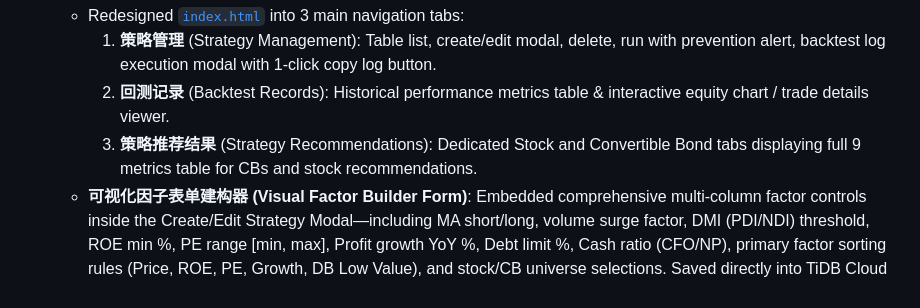
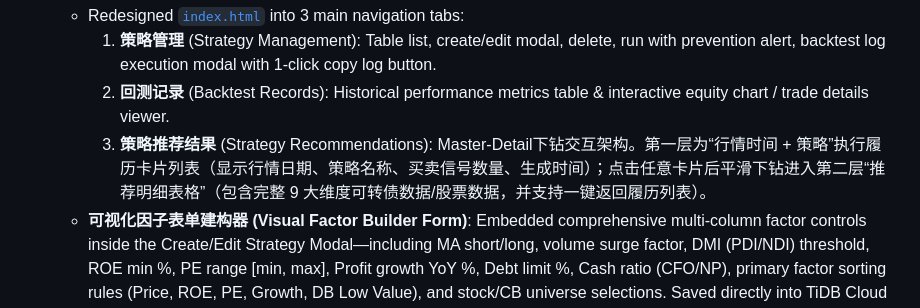
Before and after one commit to wxsw3000/ashare, a Markdown page: PROJECT_MEMORY.md, the part around the change. GitHub-like rendering.

Commit message:
docs: Update PROJECT_MEMORY.md with Master-Detail Recommendation Run Cards

```diff
--- a/PROJECT_MEMORY.md
+++ b/PROJECT_MEMORY.md
@@ -216,5 +216,5 @@ The codebase has been refactored into a highly modular, plugin-based architectur
   * Redesigned [`index.html`](file:///E:/ashare/MagicSTG/web/templates/index.html) into 3 main navigation tabs:
     1. **策略管理** (Strategy Management): Table list, create/edit modal, delete, run with prevention alert, backtest log execution modal with 1-click copy log button.
     2. **回测记录** (Backtest Records): Historical performance metrics table & interactive equity chart / trade details viewer.
-    3. **策略推荐结果** (Strategy Recommendations): Dedicated Stock and Convertible Bond tabs displaying full 9 metrics table for CBs and stock recommendations.
+    3. **策略推荐结果** (Strategy Recommendations): Master-Detail下钻交互架构。第一层为“行情时间 + 策略”执行履历卡片列表（显示行情日期、策略名称、买卖信号数量、生成时间）；点击任意卡片后平滑下钻进入第二层“推荐明细表格”（包含完整 9 大维度可转债数据/股票数据，并支持一键返回履历列表）。
   * **可视化因子表单建构器 (Visual Factor Builder Form)**: Embedded comprehensive multi-column factor controls inside the Create/Edit Strategy Modal—including MA short/long, volume surge factor, DMI (PDI/NDI) threshold, ROE min %, PE range [min, max], Profit growth YoY %, Debt limit %, Cash ratio (CFO/NP), primary factor sorting rules (Price, ROE, PE, Growth, DB Low Value), and stock/CB universe selections. Saved directly into TiDB Cloud `custom_strategies.factors_config` JSON.
```
